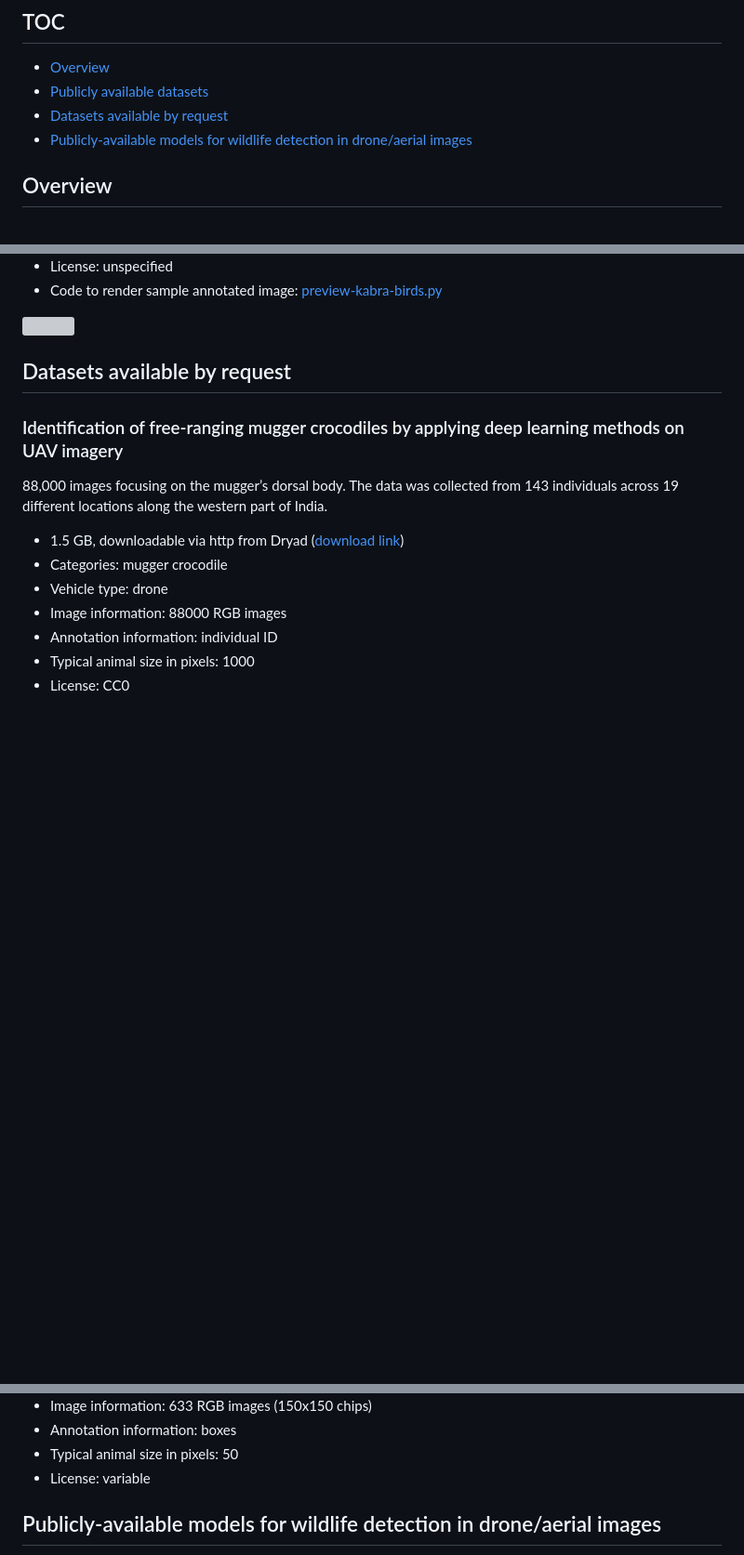
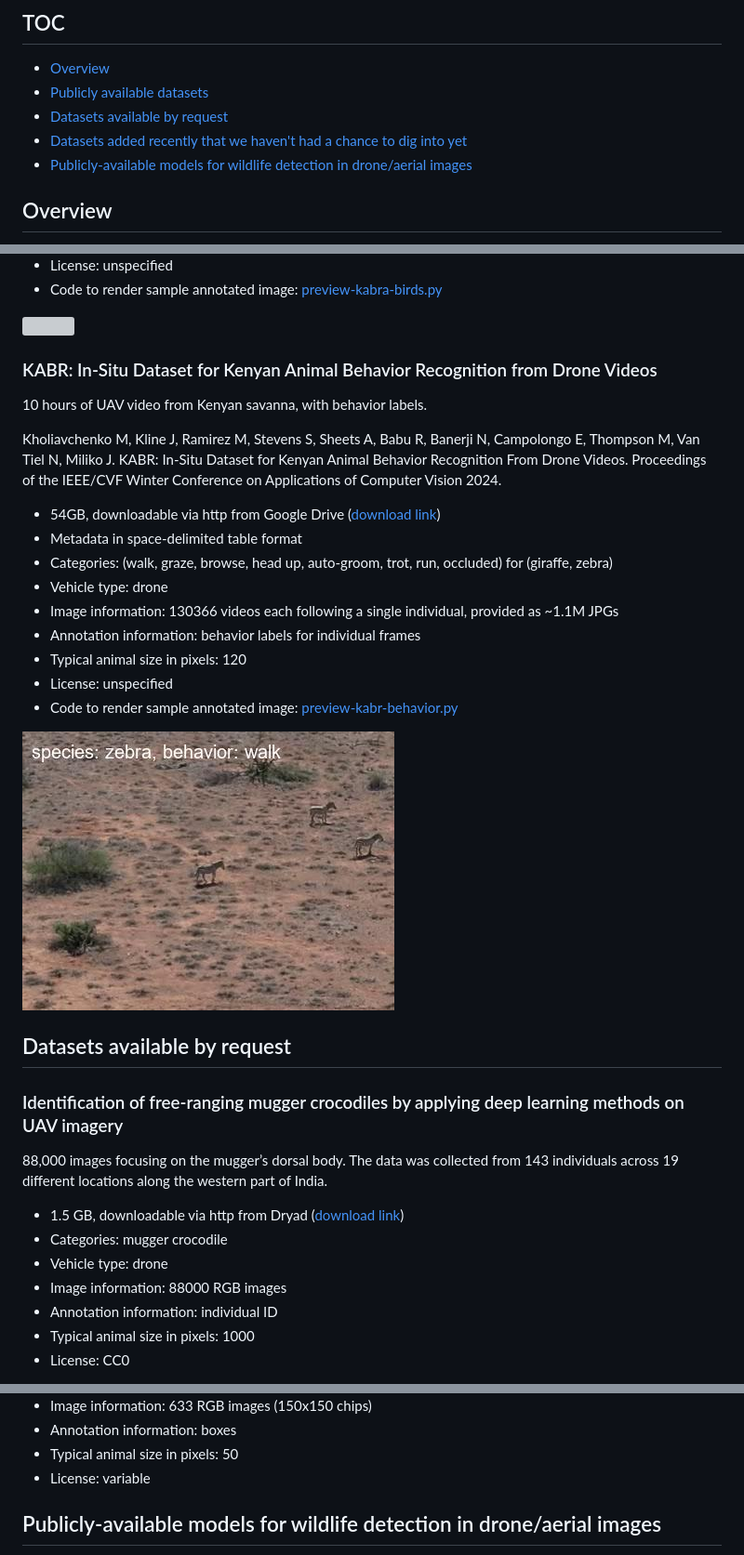
Before and after one commit to agentmorris/agentmorrispublic, a Markdown page: drone-datasets.md, 3 parts joined by grey strips. Shown: that part at 93% size. GitHub-like rendering; pictures changed too: aerial-drone-data-preview/kabr_sample_image_annotated.jpg (added); blank space fills up the shorter version; grey boxes are pictures that could not be loaded.

Commit message:
added KABR behavior dataset to aerial dataset list

```diff
--- a/drone-datasets.md
+++ b/drone-datasets.md
@@ -5,4 +5,5 @@
 * <a href="#overview">Overview</a>
 * <a href="#publicly-available-datasets">Publicly available datasets</a>
 * <a href="#datasets-available-by-request">Datasets available by request</a>
+* <a href="#datasets-added-recently-that-we-havent-had-a-chance-to-dig-into-yet">Datasets added recently that we haven't had a chance to dig into yet</a>
 * <a href="#publicly-available-models-for-wildlife-detection-in-droneaerial-images">Publicly-available models for wildlife detection in drone/aerial images</a>
@@ -367,6 +367,26 @@ Kabra K, Xiong A, Li W, Luo M, Lu W, Yu T, Yu J, Singh D, Garcia R, Tang M, Arno
 
 <img src="https://raw.githubusercontent.com/agentmorris/agentmorrispublic/main/aerial-drone-data-preview/kabra_birds_sample_image_annotated.jpg" width=700>
 
+
+### KABR: In-Situ Dataset for Kenyan Animal Behavior Recognition from Drone Videos
+
+10 hours of UAV video from Kenyan savanna, with behavior labels.
+
+Kholiavchenko M, Kline J, Ramirez M, Stevens S, Sheets A, Babu R, Banerji N, Campolongo E, Thompson M, Van Tiel N, Miliko J. KABR: In-Situ Dataset for Kenyan Animal Behavior Recognition From Drone Videos. Proceedings of the IEEE/CVF Winter Conference on Applications of Computer Vision 2024.
+
+* 54GB, downloadable via http from Google Drive (<a href="https://dirtmaxim.github.io/kabr">download link</a>)
+* Metadata in space-delimited table format
+* Categories: (walk, graze, browse, head up, auto-groom, trot, run, occluded) for (giraffe, zebra)
+* Vehicle type: drone
+* Image information: 130366 videos each following a single individual, provided as ~1.1M JPGs
+* Annotation information: behavior labels for individual frames
+* Typical animal size in pixels: 120
+* License: unspecified
+* Code to render sample annotated image: <a href="https://github.com/agentmorris/agentmorrispublic/blob/main/aerial-drone-data-preview/preview-kabr-behavior.py">preview-kabr-behavior.py</a>
+
+<img src="https://raw.githubusercontent.com/agentmorris/agentmorrispublic/main/aerial-drone-data-preview/kabr_sample_image_annotated.jpg">
+
+
 <!-- Error in annotations, temporarily commenting out -->
 
 <!--
@@ -422,6 +442,11 @@ Cubaynes HC, Fretwell PT. Whales from space dataset, an annotated satellite imag
 * License: variable
 
 
+<!--
+## Datasets added recently that we haven't had a chance to dig into yet
+-->
+
+
 ## Publicly-available models for wildlife detection in drone/aerial images
 
 This section lists ML models one can download and run locally on drone/aerial images of wildlife (or use in cloud-based systems).  This section does not include models that exist in online platforms but can't be downloaded locally.
```
Also changed, not shown: other parts of drone-datasets.md (+0 -1 lines), aerial-drone-data-preview/kabr_sample_image_unannotated.jpg (added), 1 other file.
